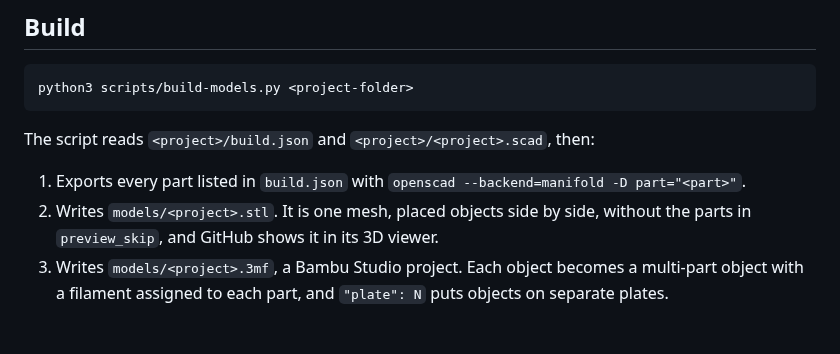
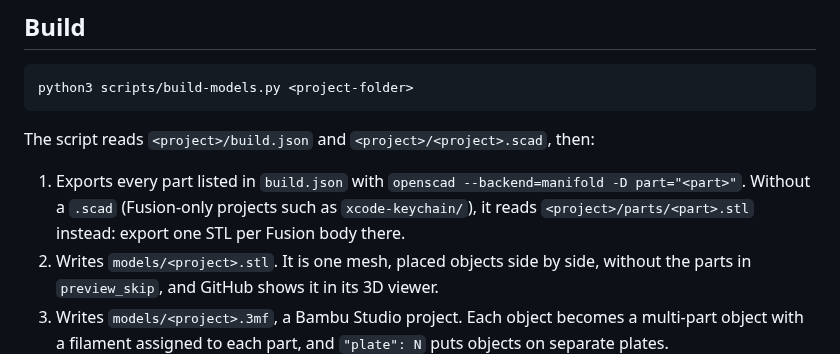
Before and after one commit to artemnovichkov/3d-prints, a Markdown page: AGENTS.md, the part around the change. Rendered like a GitHub page; blank space fills up the shorter version.

```diff
--- a/AGENTS.md
+++ b/AGENTS.md
@@ -22,7 +22,7 @@ python3 scripts/build-models.py <project-folder>
 
 The script reads `<project>/build.json` and `<project>/<project>.scad`, then:
 
-1. Exports every part listed in `build.json` with `openscad --backend=manifold -D part="<part>"`.
+1. Exports every part listed in `build.json` with `openscad --backend=manifold -D part="<part>"`. Without a `.scad` (Fusion-only projects such as `xcode-keychain/`), it reads `<project>/parts/<part>.stl` instead: export one STL per Fusion body there.
 2. Writes `models/<project>.stl`. It is one mesh, placed objects side by side, without the parts in `preview_skip`, and GitHub shows it in its 3D viewer.
 3. Writes `models/<project>.3mf`, a Bambu Studio project. Each object becomes a multi-part object with a filament assigned to each part, and `"plate": N` puts objects on separate plates.
 4. Slices the 3MF with the Bambu Studio CLI and rewrites the table between `<!-- print-info -->` and `<!-- /print-info -->` in the project README.
```
Also changed, not shown: README.md (+3 -1 lines), xcode-keychain/README.md (added, +57 -0 lines), xcode-keychain/makerworld.md (added, +28 -0 lines), xcode-keychain/images/hero.png (added), xcode-keychain/images/photo-desk.jpg (added), xcode-keychain/images/photo-hand.jpg (added), 9 other files.
